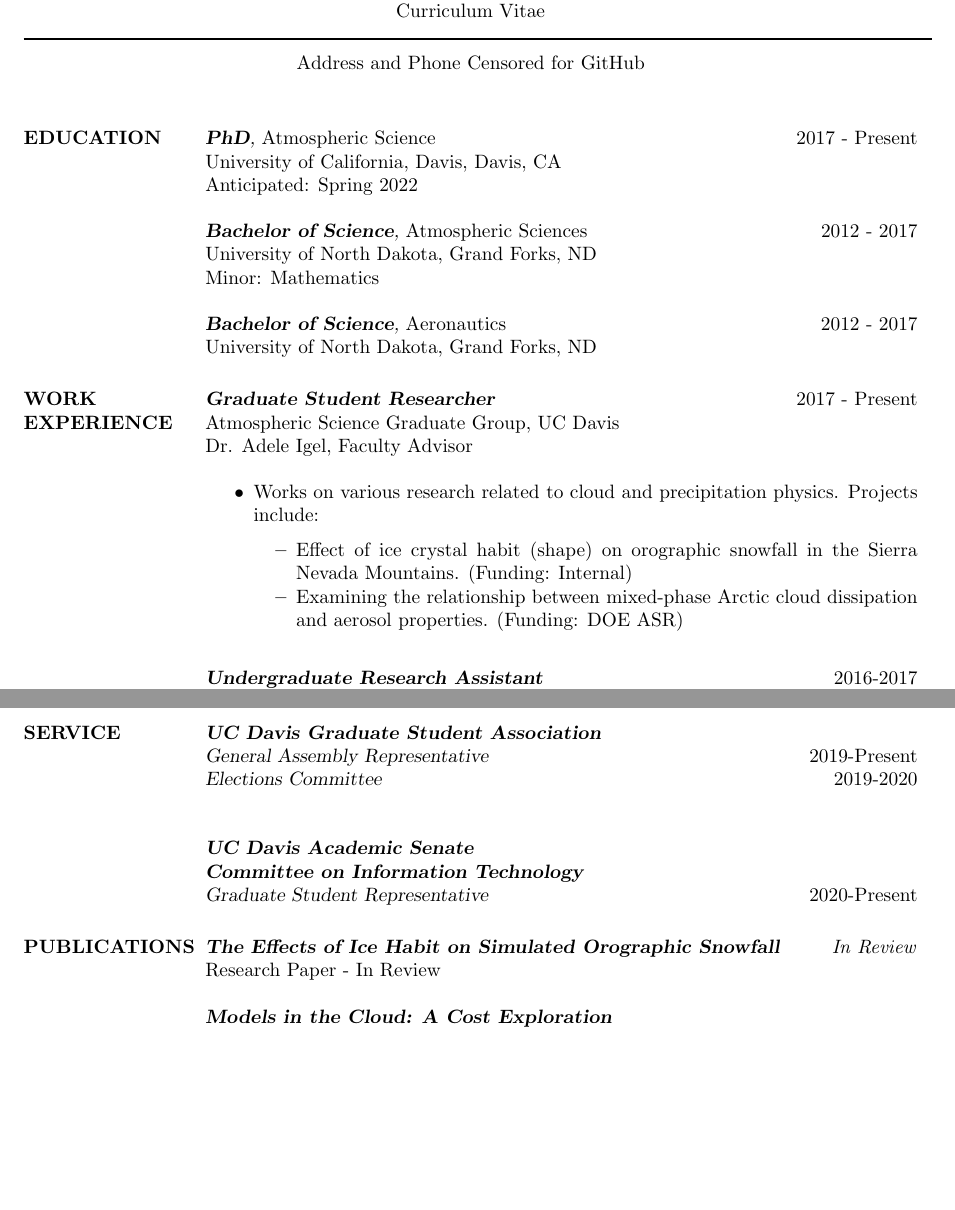
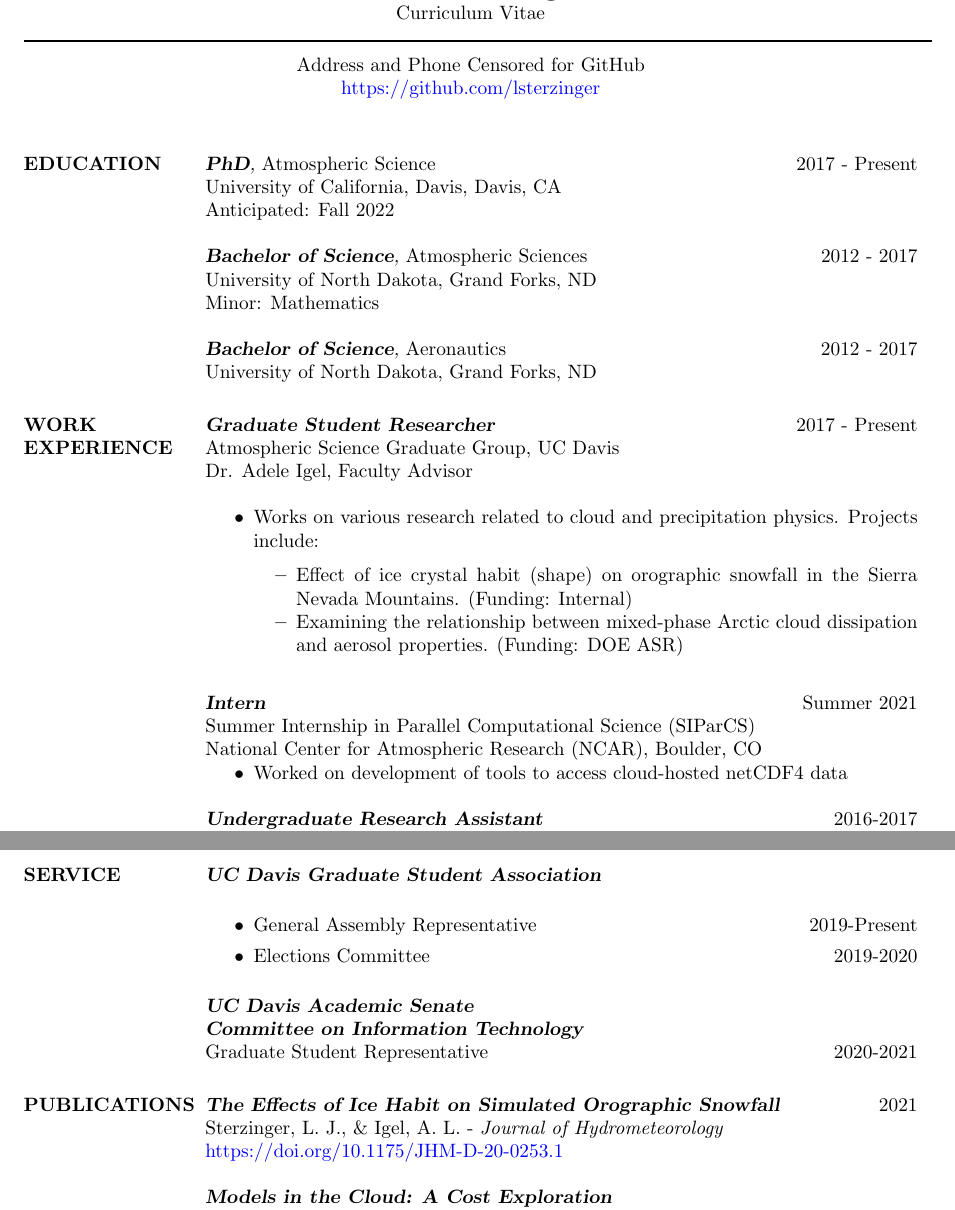
Before and after one commit to lsterzinger/resume, a LaTeX CV (resume.tex): two parts of pages 1 and 2 of 2, joined at a grey line, cut so that both start at the same text, the shorter picture padded with empty space. Compiled offline with pdfLaTeX.

Commit message:
Updated content

```diff
--- a/resume.tex
+++ b/resume.tex
@@ -17,6 +17,8 @@
 % address begins here
 % Again, the address lines must be centered over entire width of resume:
  \moveleft.5\hoffset\centerline{Address and Phone Censored for GitHub}
+ \moveleft.5\hoffset\centerline{\href{https://github.com/lsterzinger}{https://github.com/lsterzinger}}
+
 
 
 \begin{resume}
@@ -30,7 +32,7 @@
 
                 {\sl \textbf{PhD},} Atmospheric Science \hfill 2017 - Present \\
                 University of California, Davis, Davis, CA \\
-                Anticipated: Spring 2022
+                Anticipated: Fall 2022
 
                 {\sl \textbf{Bachelor of Science},} Atmospheric Sciences
                       % \sl will be bold italic in New Century Schoolbook (or
@@ -55,6 +59,13 @@
                         \item Effect of ice crystal habit (shape) on orographic snowfall in the Sierra Nevada Mountains. (Funding: Internal)
                         \item Examining the relationship between mixed-phase Arctic cloud dissipation and aerosol properties. (Funding: DOE ASR)
                     \end{itemize}
+                \end{itemize}
+
+                {\sl \textbf{Intern}} \hfill Summer 2021 \\
+                Summer Internship in Parallel Computational Science (SIParCS) \\
+                National Center for Atmospheric Research (NCAR), Boulder, CO
+                \begin{itemize}
+                    \item Worked on development of tools to access cloud-hosted netCDF4 data
                 \end{itemize}
 
                 {\sl \textbf{Undergraduate Research Assistant}} \hfill 2016-2017 \\
@@ -80,16 +91,23 @@
 \pagebreak
 \section{SERVICE}
                 {\sl \textbf{UC Davis Graduate Student Association}} \\
-                {\sl General Assembly Representative} \hfill 2019-Present \\
-                {\sl Elections Committee} \hfill 2019-2020 \\
+
+                \begin{itemize}
+                    \item General Assembly Representative \hfill 2019-Present
+                    \item Elections Committee \hfill 2019-2020
+                \end{itemize}
 
                 {\sl \textbf{UC Davis Academic Senate \\ Committee on Information Technology}} \\
-                {\sl  Graduate Student Representative} \hfill 2020-Present
+                Graduate Student Representative \hfill 2020-2021
 
 
 \section{PUBLICATIONS}
-                {\sl \textbf{The Effects of Ice Habit on Simulated Orographic Snowfall}} \hfill \textit{In Review} \\
-                Research Paper - In Review
+
+                {\sl \textbf{The Effects of Ice Habit on Simulated Orographic Snowfall}}
+                \hfill 2021 \\ Sterzinger, L. J., \& Igel, A. L. - \textit{Journal of Hydrometeorology} \\ \href{https://doi.org/10.1175/JHM-D-20-0253.1}{https://doi.org/10.1175/JHM-D-20-0253.1}
+
+                % {\textbf{Sterzinger, L. J.}, \& Igel, A. L. (2021). The Effects of Ice Habit on Simulated Orographic Snowfall. \textit{Journal of Hydrometeorology}, 22(6), 1649-1661.}
+
 
 
                 {\sl \textbf{Models in the Cloud: A Cost Exploration \\ of Cloud Computing for the Atmospheric Sciences}} \hfill Nov. 2017 \\
```
Also changed, not shown: resume.pdf, resume.tex (2 more changed lines).
